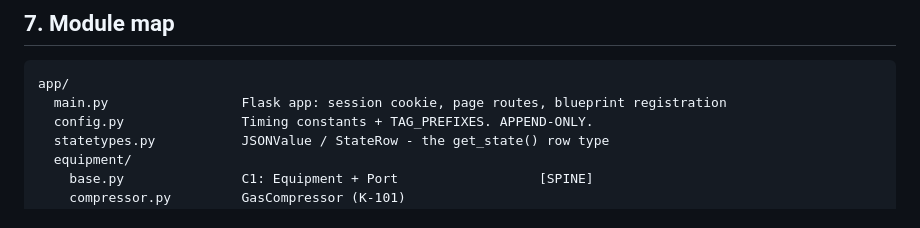
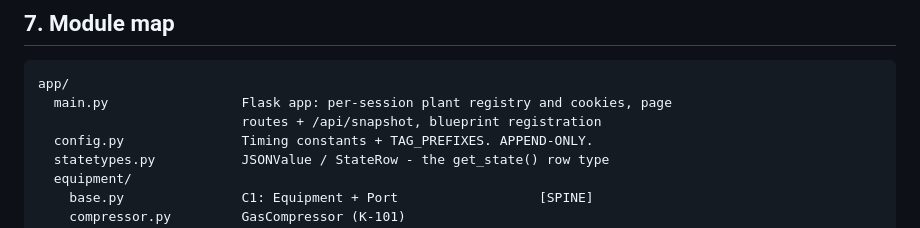
Before and after one commit to gareytwin1/plant-simulator, a Markdown page: docs/ARCHITECTURE.md, the part around the change. Drawn GitHub-style.

Commit message:
Docs: Name the session registry and /api/snapshot in main.py's module-map entry
Co-Authored-By: Claude Opus 5.5 <noreply@anthropic.com>

````diff
--- a/docs/ARCHITECTURE.md
+++ b/docs/ARCHITECTURE.md
@@ -383,7 +383,8 @@ scoring and the golden regression harness all depend on it.
 
 ```text
 app/
-  main.py                 Flask app: session cookie, page routes, blueprint registration
+  main.py                 Flask app: per-session plant registry and cookies, page
+                          routes + /api/snapshot, blueprint registration
   config.py               Timing constants + TAG_PREFIXES. APPEND-ONLY.
   statetypes.py           JSONValue / StateRow - the get_state() row type
   equipment/
````
